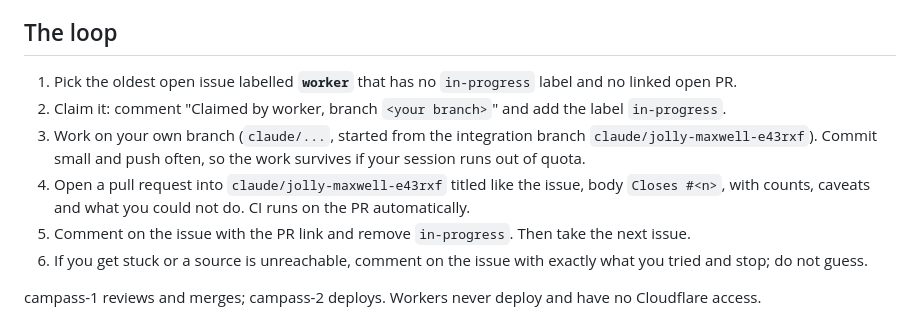
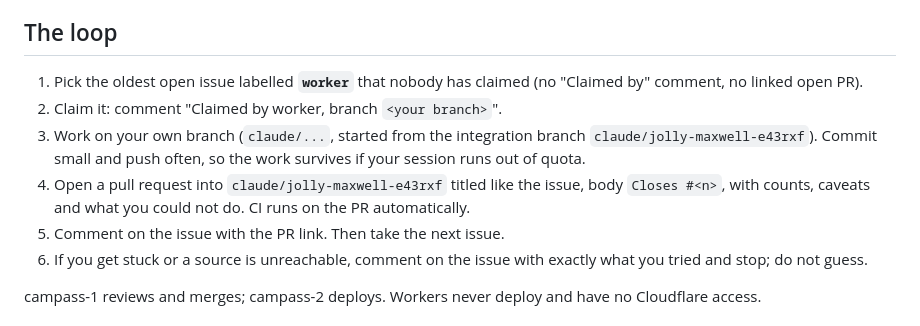
Before and after one commit to nikolasdoan/campass, a Markdown page: docs/worker.md, the part around the change. Rendered like a GitHub page.

Commit message:
docs/worker.md: claim issues by comment (no in-progress label)
Co-Authored-By: Claude Opus 5.5 <noreply@anthropic.com>
Claude-Session: https://claude.ai/code/session_018CfGki3hLwAyQhaDipxXcv

```diff
--- a/docs/worker.md
+++ b/docs/worker.md
@@ -7,13 +7,14 @@ cannot message each other, so **GitHub is the only channel**: issues in, pull re
 
 ## The loop
 
-1. Pick the oldest open issue labelled **`worker`** that has no `in-progress` label and no linked open PR.
-2. Claim it: comment "Claimed by worker, branch `<your branch>`" and add the label `in-progress`.
+1. Pick the oldest open issue labelled **`worker`** that nobody has claimed (no "Claimed by" comment, no linked
+   open PR).
+2. Claim it: comment "Claimed by worker, branch `<your branch>`".
 3. Work on your own branch (`claude/...`, started from the integration branch `claude/jolly-maxwell-e43rxf`).
    Commit small and push often, so the work survives if your session runs out of quota.
 4. Open a pull request into `claude/jolly-maxwell-e43rxf` titled like the issue, body `Closes #<n>`, with
    counts, caveats and what you could not do. CI runs on the PR automatically.
-5. Comment on the issue with the PR link and remove `in-progress`. Then take the next issue.
+5. Comment on the issue with the PR link. Then take the next issue.
 6. If you get stuck or a source is unreachable, comment on the issue with exactly what you tried and stop; do not
    guess.
 
```
